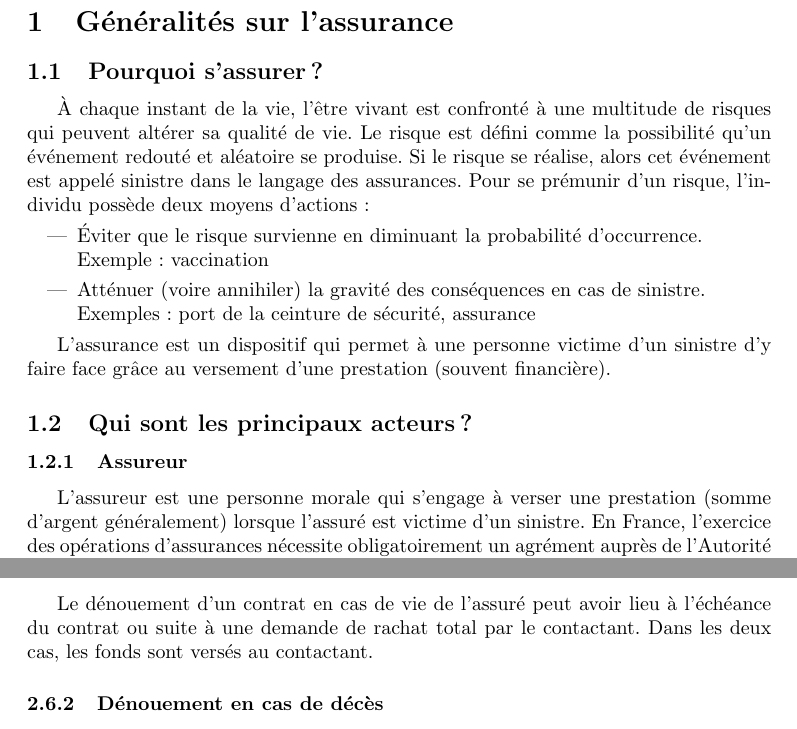
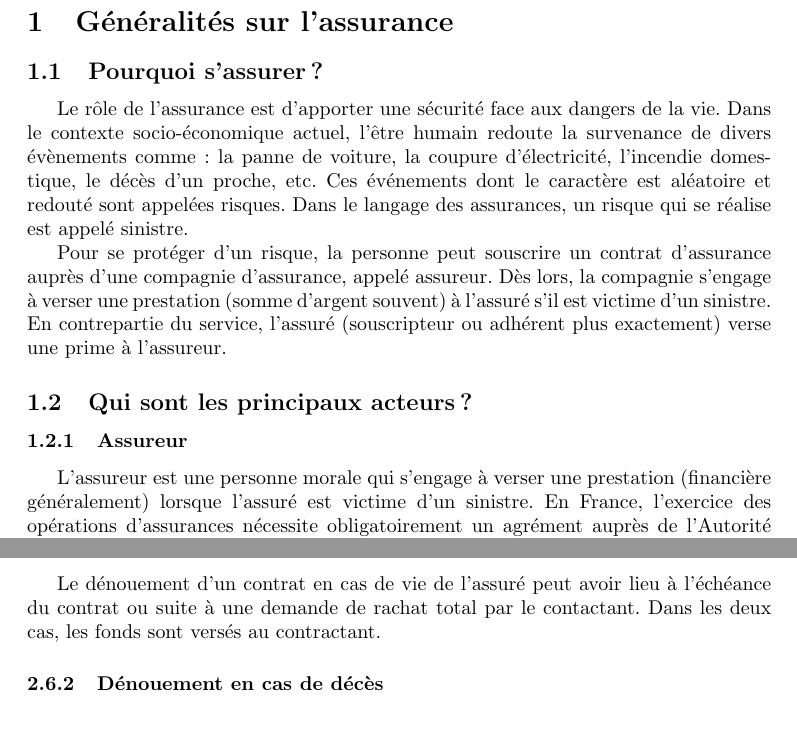
Before and after one commit to gbouget/Assurance-vie, a LaTeX document (main.tex): two parts of pages 4 and 14 of 21, joined at a grey line, cut so that both start at the same text. Compiled offline with pdfLaTeX.

Commit message:
Réécriture de la partie pourquoi s'assurer

```diff
--- a/main.tex
+++ b/main.tex
@@ -54,18 +54,13 @@ Titulaire d'un master en informatique, je travaille depuis deux ans à Gfi Infor
 \section{Généralités sur l'assurance}
 
 \subsection{Pourquoi s'assurer ?}
-À chaque instant de la vie, l'être vivant est confronté à une multitude de risques qui peuvent altérer sa qualité de vie. Le risque est défini comme la possibilité qu'un événement redouté et aléatoire se produise. Si le risque se réalise, alors cet événement est appelé sinistre dans le langage des assurances. Pour se prémunir d'un risque, l'individu possède deux moyens d'actions :
-\begin{itemize}
-    \item Éviter que le risque survienne en diminuant la probabilité d'occurrence. \\ Exemple : vaccination
-    \item Atténuer (voire annihiler) la gravité des conséquences en cas de sinistre. \\
-    Exemples : port de la ceinture de sécurité, assurance
-\end{itemize}
+Le rôle de l'assurance est d'apporter une sécurité face aux dangers de la vie. Dans le contexte socio-économique actuel, l'être humain redoute la survenance de divers évènements comme : la panne de voiture, la coupure d'électricité, l'incendie domestique, le décès d'un proche, etc. Ces événements dont le caractère est aléatoire et redouté sont appelées risques. Dans le langage des assurances, un risque qui se réalise est appelé sinistre.
 
-L'assurance est un dispositif qui permet à une personne victime d'un sinistre d'y faire face grâce au versement d'une prestation (souvent financière).
+Pour se protéger d'un risque, la personne peut souscrire un contrat d'assurance auprès d'une compagnie d'assurance, appelé assureur. Dès lors, la compagnie s'engage à verser une prestation (somme d'argent souvent) à l'assuré s'il est victime d'un sinistre. En contrepartie du service, l'assuré (souscripteur ou adhérent plus exactement) verse une prime à l'assureur.
 
 \subsection{Qui sont les principaux acteurs ?}
 \subsubsection{Assureur}
-L'assureur est une personne morale qui s'engage à verser une prestation (somme d'argent généralement) lorsque l'assuré est victime d'un sinistre. En France, l'exercice des opérations d'assurances nécessite obligatoirement un agrément auprès de l'Autorité de Contrôle Prudentiel et de Résolution (ACPR, L321-1). L'organisme d'assurances peut revêtir trois formes juridiques (L310-1) :
+L'assureur est une personne morale qui s'engage à verser une prestation (financière généralement) lorsque l'assuré est victime d'un sinistre. En France, l'exercice des opérations d'assurances nécessite obligatoirement un agrément auprès de l'Autorité de Contrôle Prudentiel et de Résolution (ACPR, L321-1). L'organisme d'assurances peut revêtir trois formes juridiques (L310-1) :
 \begin{itemize}
     \item Les sociétés d'assurances (réglementées par le code des assurances) :  société anonyme, société d'assurance mutuelle ou société européenne (L322-1)
     \item Les mutuelles (réglementées par le code de la mutualité)
@@ -269,10 +264,12 @@ Le contractant peut mandater une tierce personne pour gérer la répartition de
 
 \subsection{Comment dénouer le contrat ?}
 \subsubsection{Dénouement en cas de vie}
-Le dénouement d'un contrat en cas de vie de l'assuré peut avoir lieu à l'échéance du contrat ou suite à une demande de rachat total par le contactant. Dans les deux cas, les fonds sont versés au contactant.
+Le dénouement d'un contrat en cas de vie de l'assuré peut avoir lieu à l'échéance du contrat ou suite à une demande de rachat total par le contactant. Dans les deux cas, les fonds sont versés au contractant.
 
 \subsubsection{Dénouement en cas de décès}
 Le dénouement d'un contrat suite au décès de l'assuré est déclenché lorsque l'assureur en a connaissance suite à la réception de l'acte de décès ou lors de la consultation du répertoire national d'identification des personnes physiques (RNIPP).
+
+% RNIPP envoie un acte de décès ?
 
 \blackFrame{Zoom historique sur la lutte contre la déshérence des capitaux par l'État}{
 Avant 2008, les assureurs n'étaient pas tenus de vérifier que leurs clients étaient bien vivants. Dès lors, la seule manière de dénouer le contrat suite à un décès était d'envoyer l'acte de décès à l'assureur. Or, c'est problématique si l'existence du contrat d'assurance vie est inconnu des bénéficiaires et du notaire : la situation est bloquée car l'assureur ne sait pas que l'assuré est décédé et l'acte de décès n'est pas envoyé car les personnes vivantes (bénéficiaires ou notaire) ignorent l'existence du contrat. Par conséquent, l'assureur pouvait conserver les avoirs et continuer à prélever des frais de gestion. Pour remédier au problème, la loi du 17 décembre 2007 autorise et oblige les assureurs à consulter le RNIPP chaque année (L132-9-3).
```
Also changed, not shown: main.tex (5 more changed lines).
